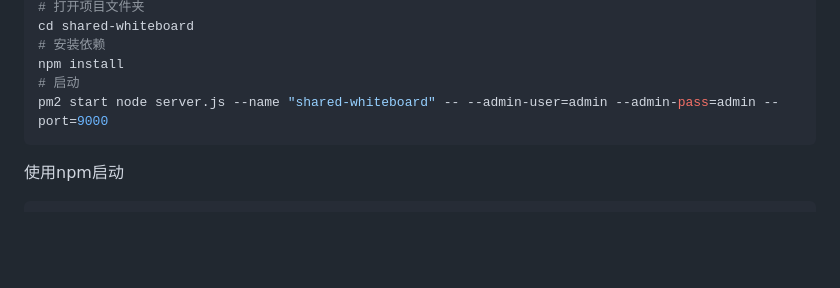
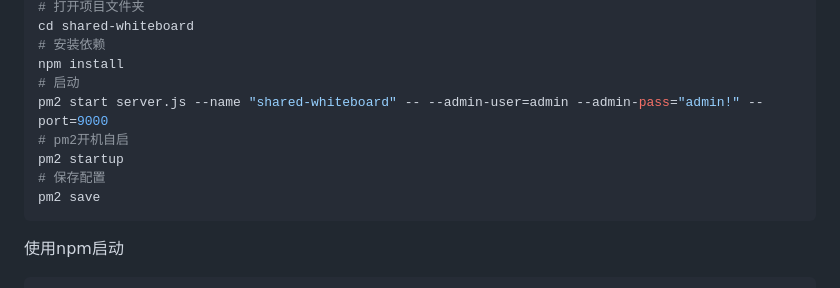
Before and after one commit to ALI1416/shared-whiteboard, a Markdown page: README.md, the part around the change. GitHub-like rendering; blank space fills up the shorter version.

Commit message:
修改文档

````diff
--- a/README.md
+++ b/README.md
@@ -59,7 +59,11 @@ cd shared-whiteboard
 # 安装依赖
 npm install
 # 启动
-pm2 start node server.js --name "shared-whiteboard" -- --admin-user=admin --admin-pass=admin --port=9000
+pm2 start server.js --name "shared-whiteboard" -- --admin-user=admin --admin-pass="admin!" --port=9000
+# pm2开机自启
+pm2 startup
+# 保存配置
+pm2 save
 ```
 
 使用npm启动
````
